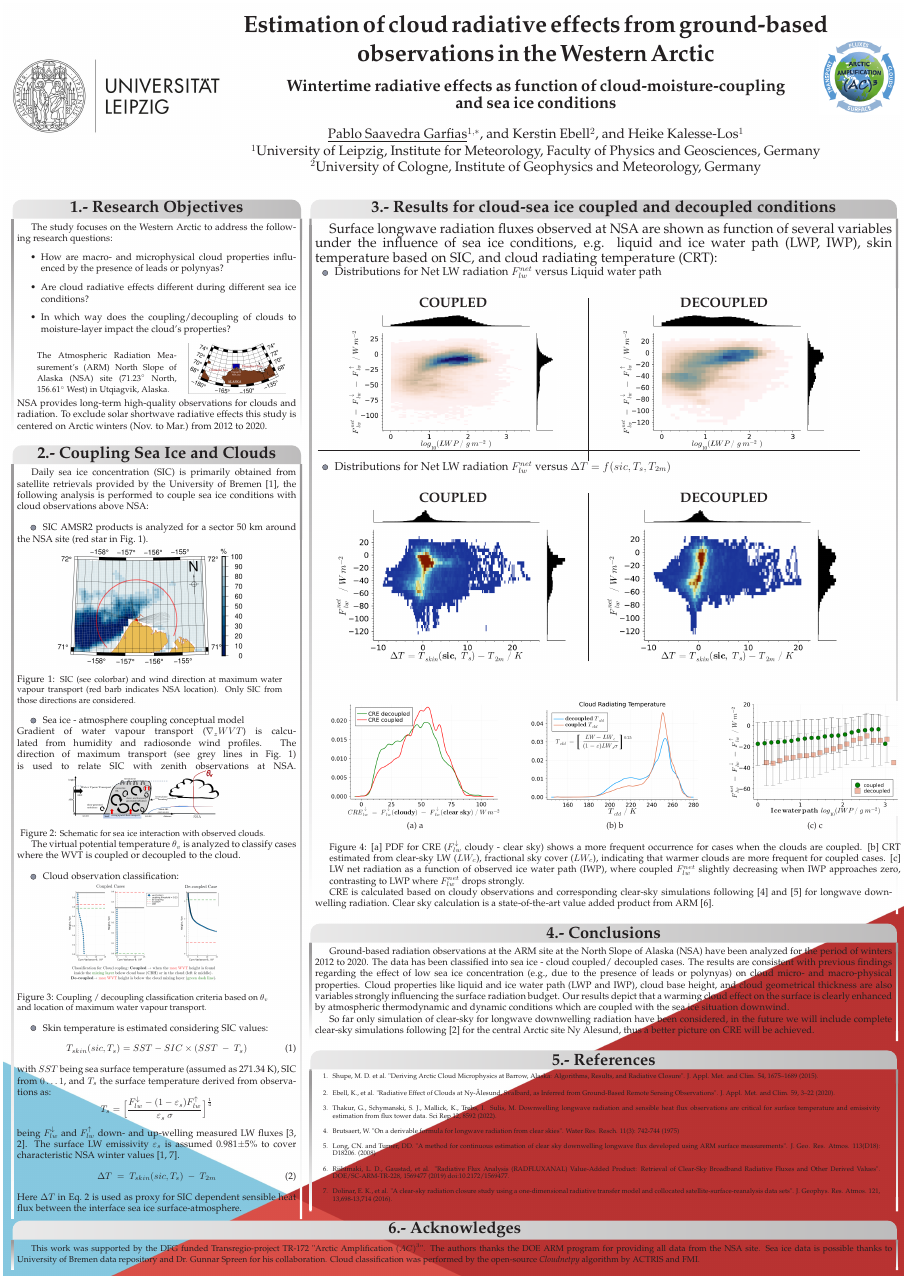
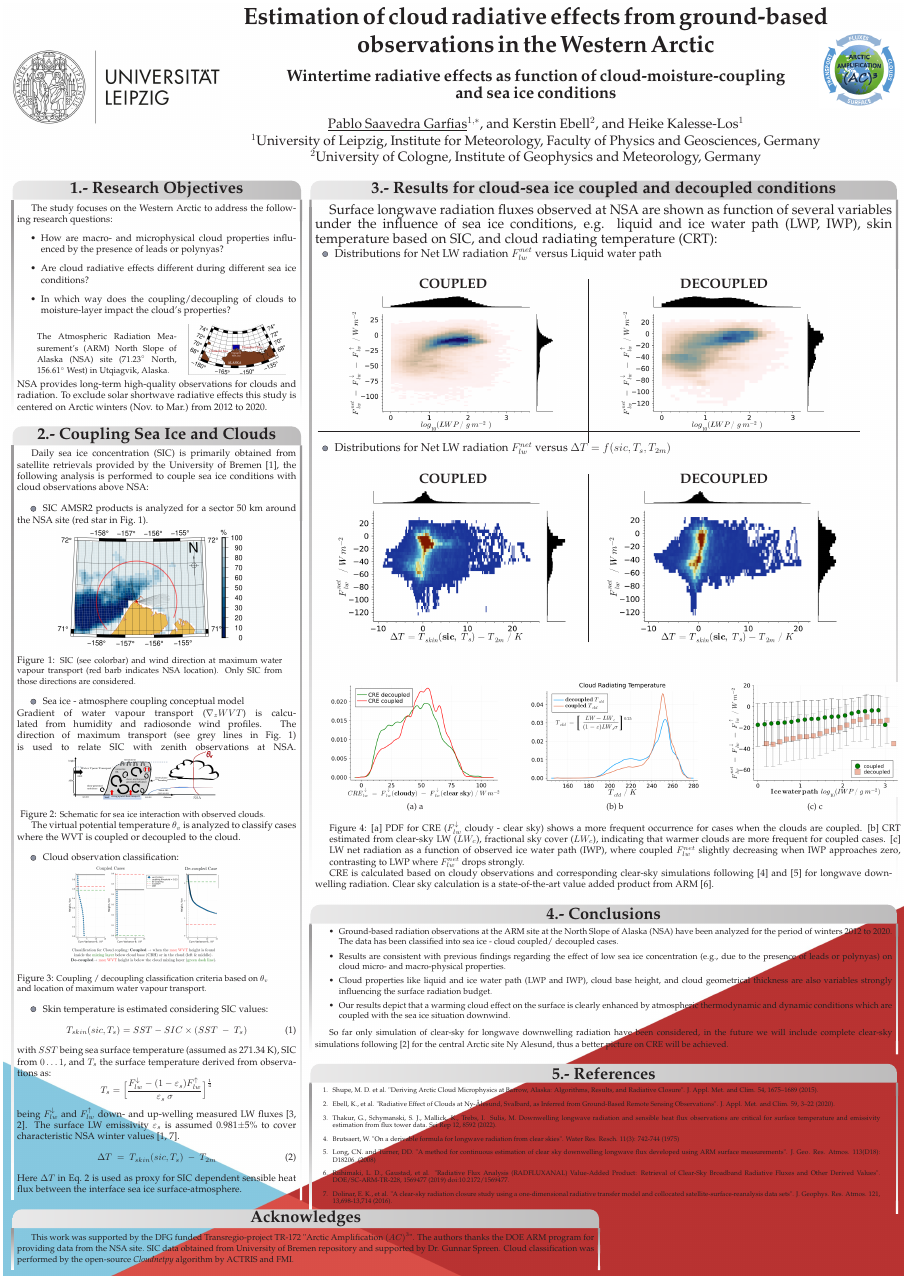
Before and after one commit to pablosaa/IRS2022_poster, a LaTeX poster (Saavedra_etal_S6_448_IRS2022.tex): the whole page. Compiled offline with pdfLaTeX.

Commit message:
txs auto checkin

```diff
--- a/Saavedra_etal_S6_448_IRS2022.tex
+++ b/Saavedra_etal_S6_448_IRS2022.tex
@@ -350,13 +350,17 @@ CRE is calculated based on cloudy observations and corresponding clear-sky simul
 %%%%%%%%%%%%%%%%%%%%%%%%%%%%%%%%%%%%%%%%%%%%%%%%%%%%%%%%%%%%%%%%%%%%%%%%%%%%%%
 \headerbox{4.- Conclusions}{name=conclutions,column=1,span=2,below=results}{
   %%%%%%%%%%%%%%%%%%%%%%%%%%%%%%%%%%%%%%%%%%%%%%%%%%%%%%%%%%%%%%%%%%%%%%%%%%%%%%
-{Ground-based radiation observations at the ARM site at the North Slope of Alaska (NSA) have been analyzed for the period of winters 2012 to 2020. The data has been classified into sea ice - cloud coupled/ decoupled cases. The results are consistent with previous findings regarding the effect of low sea ice concentration (e.g., due to the presence of leads or polynyas) on cloud micro- and macro-physical properties. Cloud properties like liquid and ice water path (LWP and IWP), cloud base height, and cloud geometrical thickness are also variables strongly influencing the surface radiation budget. Our results depict that a warming cloud effect on the surface is clearly enhanced by atmospheric thermodynamic and dynamic conditions which are coupled with the sea ice situation downwind.
+{\small
+\begin{itemize}
+		\item Ground-based radiation observations at the ARM site at the North Slope of Alaska (NSA) have been analyzed for the period of winters 2012 to 2020. The data has been classified into sea ice - cloud coupled/ decoupled cases.
+		\item Results are consistent with previous findings regarding the effect of low sea ice concentration (e.g., due to the presence of leads or polynyas) on cloud micro- and macro-physical properties.
+		\item Cloud properties like liquid and ice water path (LWP and IWP), cloud base height, and cloud geometrical thickness are also variables strongly influencing the surface radiation budget.
+		\item Our results depict that a warming cloud effect on the surface is clearly enhanced by atmospheric thermodynamic and dynamic conditions which are coupled with the sea ice situation downwind.
+\end{itemize}
 
 So far only simulation of clear-sky for longwave downwelling radiation have been considered, in the future we will include complete clear-sky simulations following~[\ref{bib:ebell2020}] for the central Arctic site Ny~Alesund, thus a better picture on CRE will be achieved.
 }
-
 % \sc (this make cool big font)!
-
 }
 
 %%%%%%%%%%%%%%%%%%%%%%%%%%%%%%%%%%%%%%%%%%%%%%%%%%%%%%%%%%%%%%%%%%%%%%%%%%%%%%
@@ -383,9 +388,9 @@ So far only simulation of clear-sky for longwave downwelling radiation have been
 	%\vspace{0.5em}
 }
 %%%%%%%%%%%%%%%%%%%%%%%%%%%%%%%%%%%%%%%%%%%%%%%%%%%%%%%%%%%%%%%%%%%%%%%%%%%%%%
-\headerbox{6.- Acknowledges}{name=acknown,column=0, span=3, above=bottom}{
+\headerbox{Acknowledges}{name=acknown,column=0, span=2, above=bottom}{
 	%%%%%%%%%%%%%%%%%%%%%%%%%%%%%%%%%%%%%%%%%%%%%%%%%%%%%%%%%%%%%%%%%%%%%%%%%%%%%%
-	{\small This work was supported by the DFG funded Transregio-project TR-172 "Arctic Amplification $(AC)^3$". The authors thanks the DOE ARM program for providing all data from the NSA site. Sea ice data is possible thanks to University of Bremen data repository and Dr. Gunnar Spreen for his collaboration. Cloud classification was performed by the open-source \emph{Cloudnetpy} algorithm by ACTRIS and FMI. }
+	{\small This work was supported by the DFG funded Transregio-project TR-172 "Arctic Amplification $(AC)^3$". The authors thanks the DOE ARM program for providing data from the NSA site. SIC data obtained from University of Bremen repository and supported by Dr. Gunnar Spreen. Cloud classification was performed by the open-source \emph{Cloudnetpy} algorithm by ACTRIS and FMI. }
 }
 
 \end{poster}
```
Also changed, not shown: Saavedra_etal_S6_448_IRS2022.tex (7 more changed lines).
